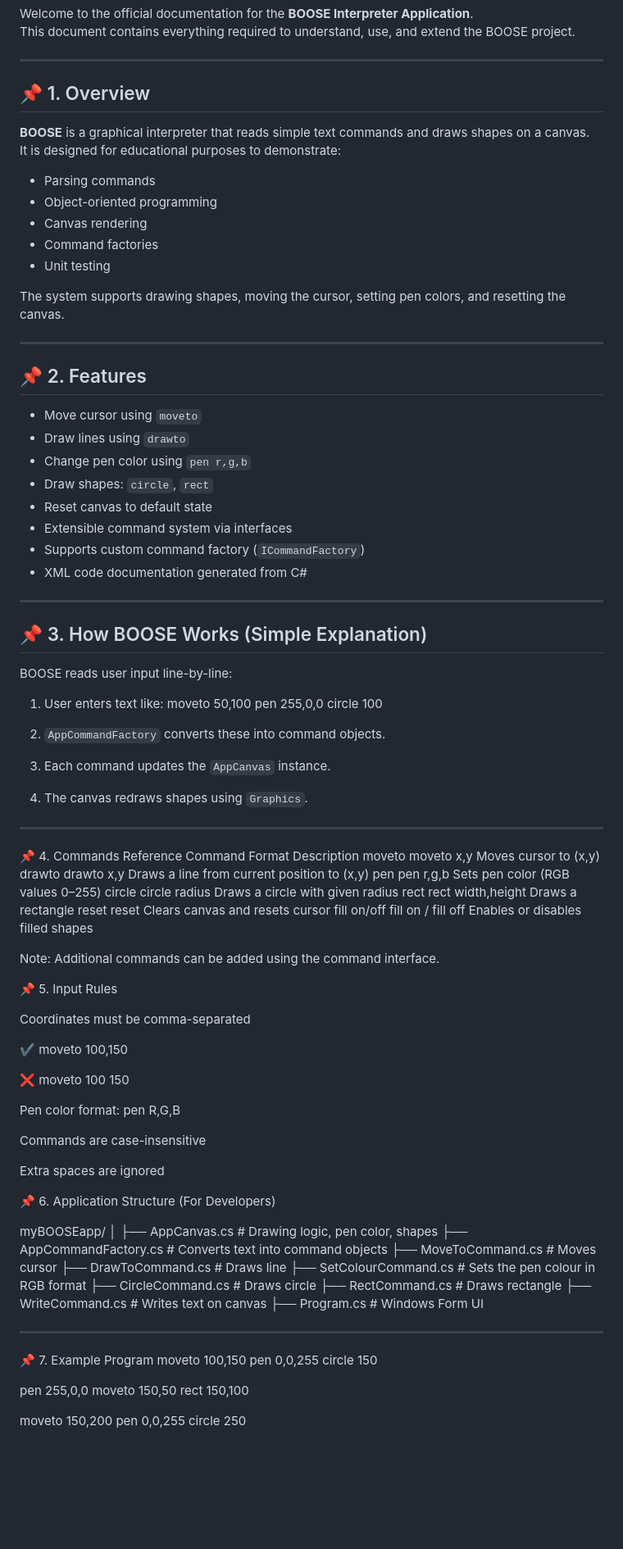
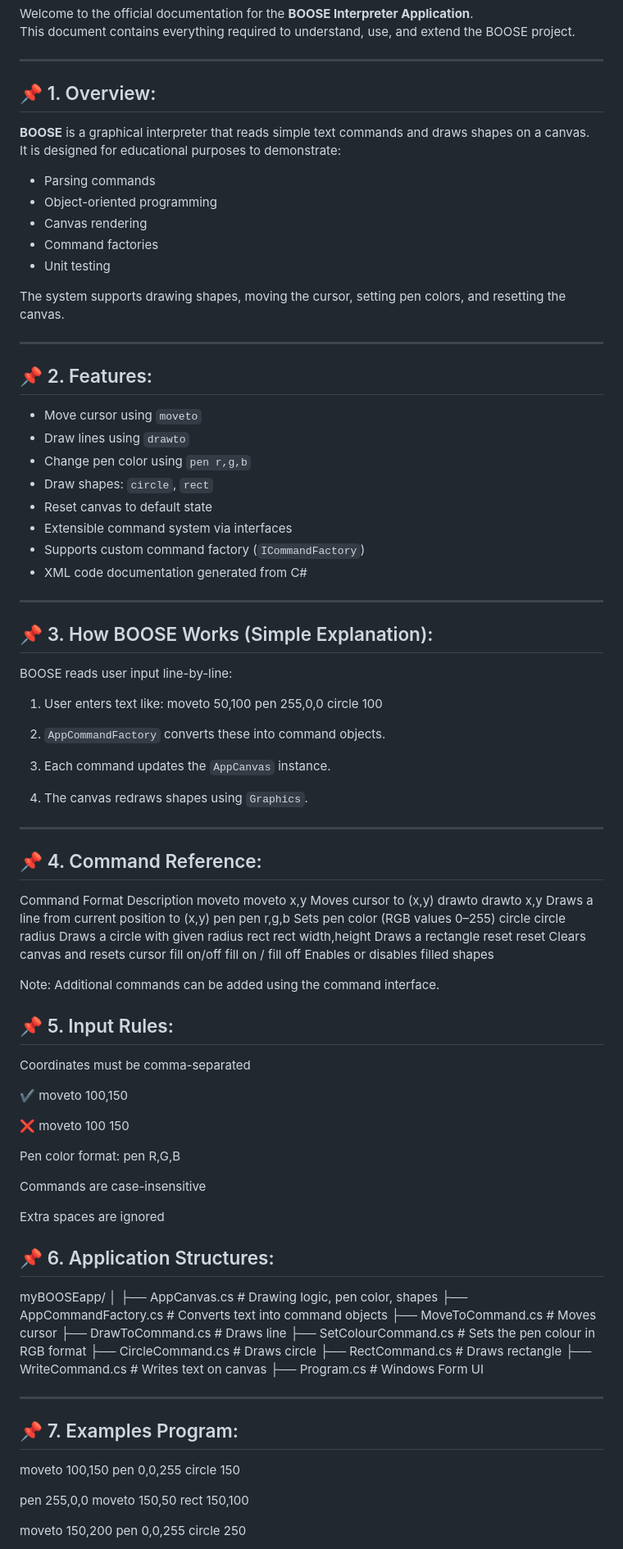
Before and after one commit to mdmohid/ASE_BOOSE_Documentation, a Markdown page: README.md, the part around one of its changes. Shown at 82% size. GitHub-like rendering; blank space fills up the shorter version.

Commit message:
Update README.md
again updated

```diff
--- a/README.md
+++ b/README.md
@@ -6,7 +6,7 @@ This document contains everything required to understand, use, and extend the BO
 
 ---
 
-## 📌 1. Overview
+## 📌 1. Overview:
 
 **BOOSE** is a graphical interpreter that reads simple text commands and draws shapes on a canvas.
 It is designed for educational purposes to demonstrate:
@@ -21,7 +21,7 @@ The system supports drawing shapes, moving the cursor, setting pen colors, and r
 
 ---
 
-## 📌 2. Features
+## 📌 2. Features:
 
 - Move cursor using `moveto`
 - Draw lines using `drawto`
@@ -34,7 +34,7 @@ The system supports drawing shapes, moving the cursor, setting pen colors, and r
 
 ---
 
-## 📌 3. How BOOSE Works (Simple Explanation)
+## 📌 3. How BOOSE Works (Simple Explanation):
 
 BOOSE reads user input line-by-line:
 
@@ -49,7 +49,7 @@ BOOSE reads user input line-by-line:
 
 ---
 
-📌 4. Commands Reference
+## 📌 4. Command Reference:
 Command	Format	Description
 moveto	moveto x,y	Moves cursor to (x,y)
 drawto	drawto x,y	Draws a line from current position to (x,y)
@@ -61,7 +61,7 @@ fill on/off	fill on / fill off	Enables or disables filled shapes
 
 Note: Additional commands can be added using the command interface.
 
-📌 5. Input Rules
+## 📌 5. Input Rules:
 
 Coordinates must be comma-separated
 
@@ -76,7 +76,7 @@ Commands are case-insensitive
 Extra spaces are ignored
 
 
-📌 6. Application Structure (For Developers)
+## 📌 6. Application Structures:
 
 myBOOSEapp/
 │
@@ -94,7 +94,7 @@ myBOOSEapp/
 
 ---
 
-📌 7. Example Program
+## 📌 7. Examples Program:
 moveto 100,150
 pen 0,0,255
 circle 150
```
Also changed, not shown: other parts of README.md (+4 -4 lines).
